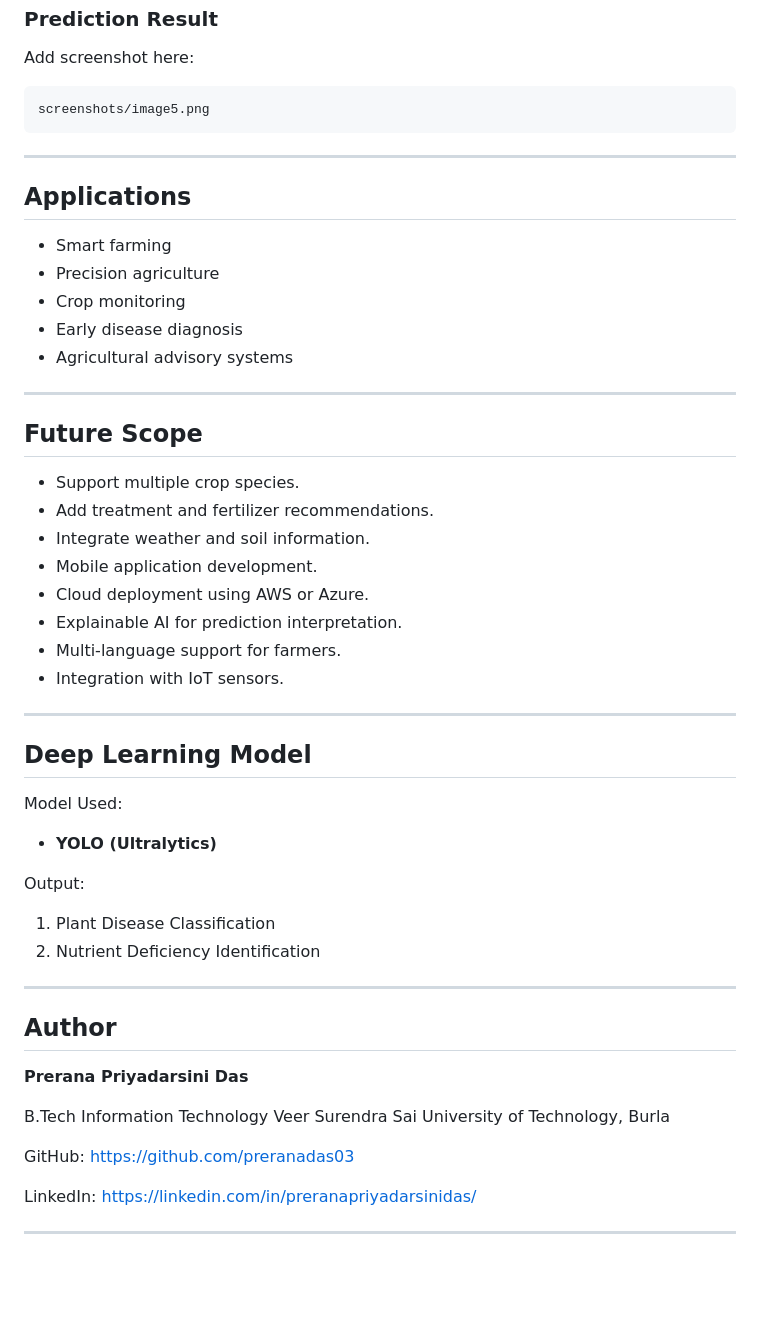
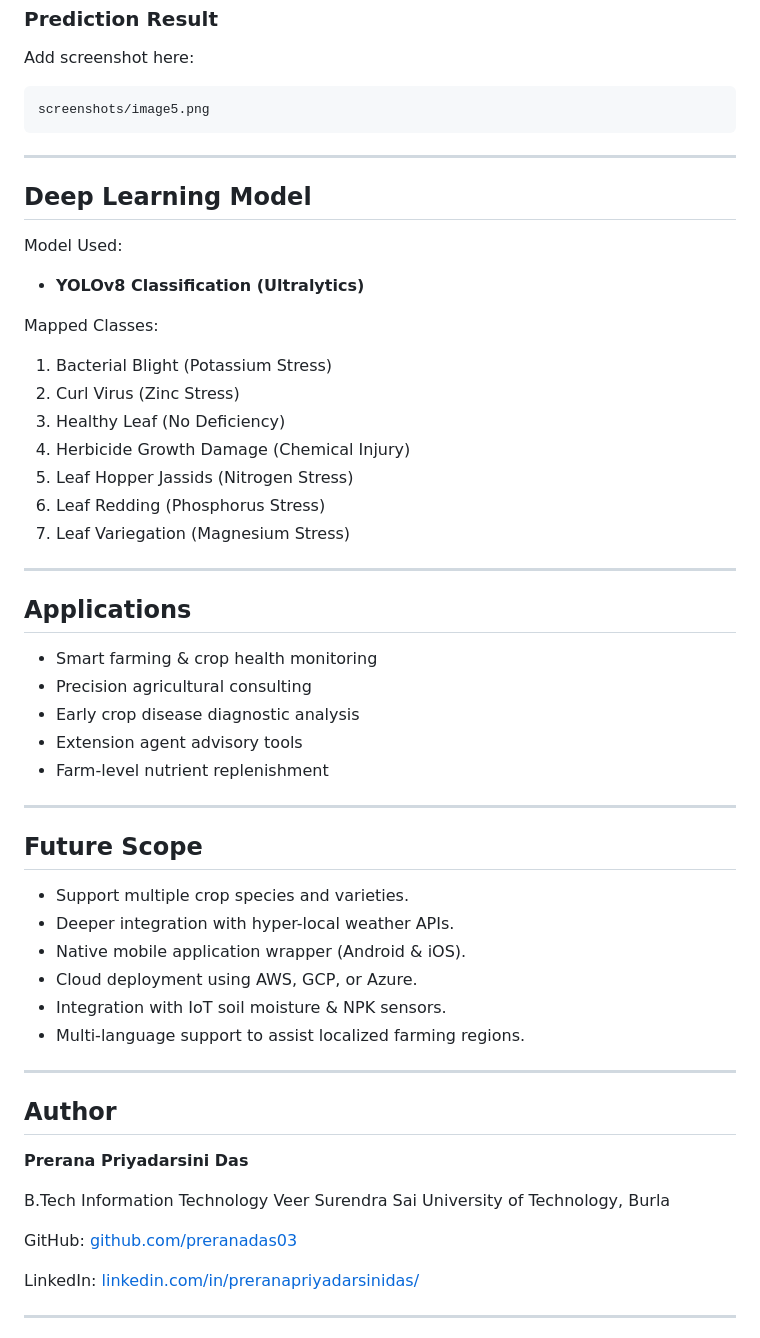
Before and after one commit to preranadas03/Plant_Disease_Nutrient_Deficiency_Model, a Markdown page: README.md, the part around one of its changes. Rendered like a GitHub page; blank space fills up the shorter version.

```diff
--- a/README.md
+++ b/README.md
@@ -122,39 +161,42 @@ screenshots/image5.png
 
 ---
 
+## Deep Learning Model
+
+Model Used:
+
+- **YOLOv8 Classification (Ultralytics)**
+
+Mapped Classes:
+
+1. Bacterial Blight (Potassium Stress)
+2. Curl Virus (Zinc Stress)
+3. Healthy Leaf (No Deficiency)
+4. Herbicide Growth Damage (Chemical Injury)
+5. Leaf Hopper Jassids (Nitrogen Stress)
+6. Leaf Redding (Phosphorus Stress)
+7. Leaf Variegation (Magnesium Stress)
+
+---
+
 ## Applications
 
-* Smart farming
-* Precision agriculture
-* Crop monitoring
-* Early disease diagnosis
-* Agricultural advisory systems
+- Smart farming & crop health monitoring
+- Precision agricultural consulting
+- Early crop disease diagnostic analysis
+- Extension agent advisory tools
+- Farm-level nutrient replenishment
 
 ---
 
 ## Future Scope
 
-* Support multiple crop species.
-* Add treatment and fertilizer recommendations.
-* Integrate weather and soil information.
-* Mobile application development.
-* Cloud deployment using AWS or Azure.
-* Explainable AI for prediction interpretation.
-* Multi-language support for farmers.
-* Integration with IoT sensors.
-
----
-
-## Deep Learning Model
-
-Model Used:
-
-* **YOLO (Ultralytics)**
-
-Output:
-
-1. Plant Disease Classification
-2. Nutrient Deficiency Identification
+- Support multiple crop species and varieties.
+- Deeper integration with hyper-local weather APIs.
+- Native mobile application wrapper (Android & iOS).
+- Cloud deployment using AWS, GCP, or Azure.
+- Integration with IoT soil moisture & NPK sensors.
+- Multi-language support to assist localized farming regions.
 
 ---
 
@@ -165,9 +207,9 @@ Output:
 B.Tech Information Technology
 Veer Surendra Sai University of Technology, Burla
 
-GitHub: https://github.com/preranadas03
+GitHub: [github.com/preranadas03](https://github.com/preranadas03)
 
-LinkedIn: https://linkedin.com/in/preranapriyadarsinidas/
+LinkedIn: [linkedin.com/in/preranapriyadarsinidas/](https://linkedin.com/in/preranapriyadarsinidas/)
 
 ---
 
```
Also changed, not shown: other parts of README.md (+74 -35 lines).
